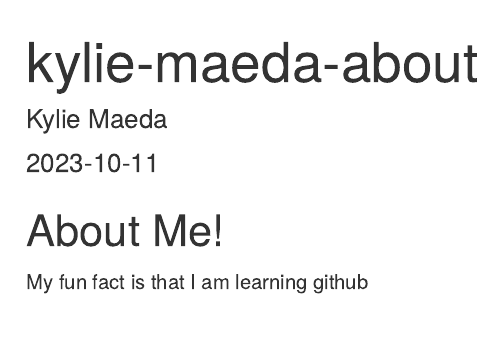
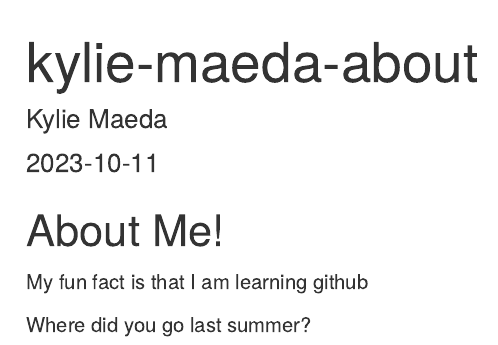
Before and after one commit to PSTAT197-F23/group-sandbox-group-sandbox-team11-section2, an R Markdown document (class-activity/kylie-maeda-about.Rmd): the page in a window 1100 px wide, from its top. Rendered offline with R 4.5, knitr and Pandoc, with nearby package versions.

Commit message:
Update kylie-maeda-about.Rmd
Question

```diff
--- a/class-activity/kylie-maeda-about.Rmd
+++ b/class-activity/kylie-maeda-about.Rmd
@@ -11,3 +11,5 @@ knitr::opts_chunk$set(echo = TRUE)
 
 ## About Me!
 My fun fact is that I am learning github
+
+Where did you go last summer?
```
